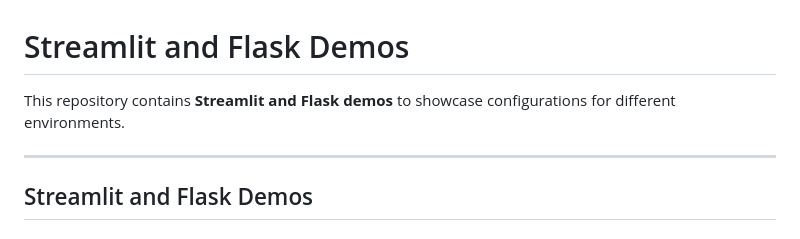
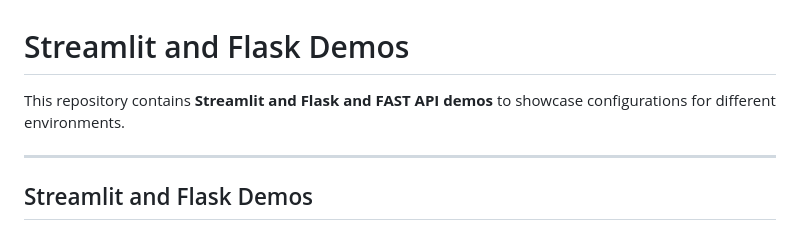
Before and after one commit to salwad-basha-shaik/mlops-vcs-sep-demo-1, a Markdown page: streamlit-and-flask_app/readme.md, the part around the change. Rendered like a GitHub page.

```diff
--- a/streamlit-and-flask_app/readme.md
+++ b/streamlit-and-flask_app/readme.md
@@ -1,7 +1,7 @@
 
 # Streamlit and Flask Demos
 
-This repository contains **Streamlit and Flask demos** to showcase configurations for different environments.
+This repository contains **Streamlit and Flask and FAST API demos** to showcase configurations for different environments.
 
 ---
 
```
